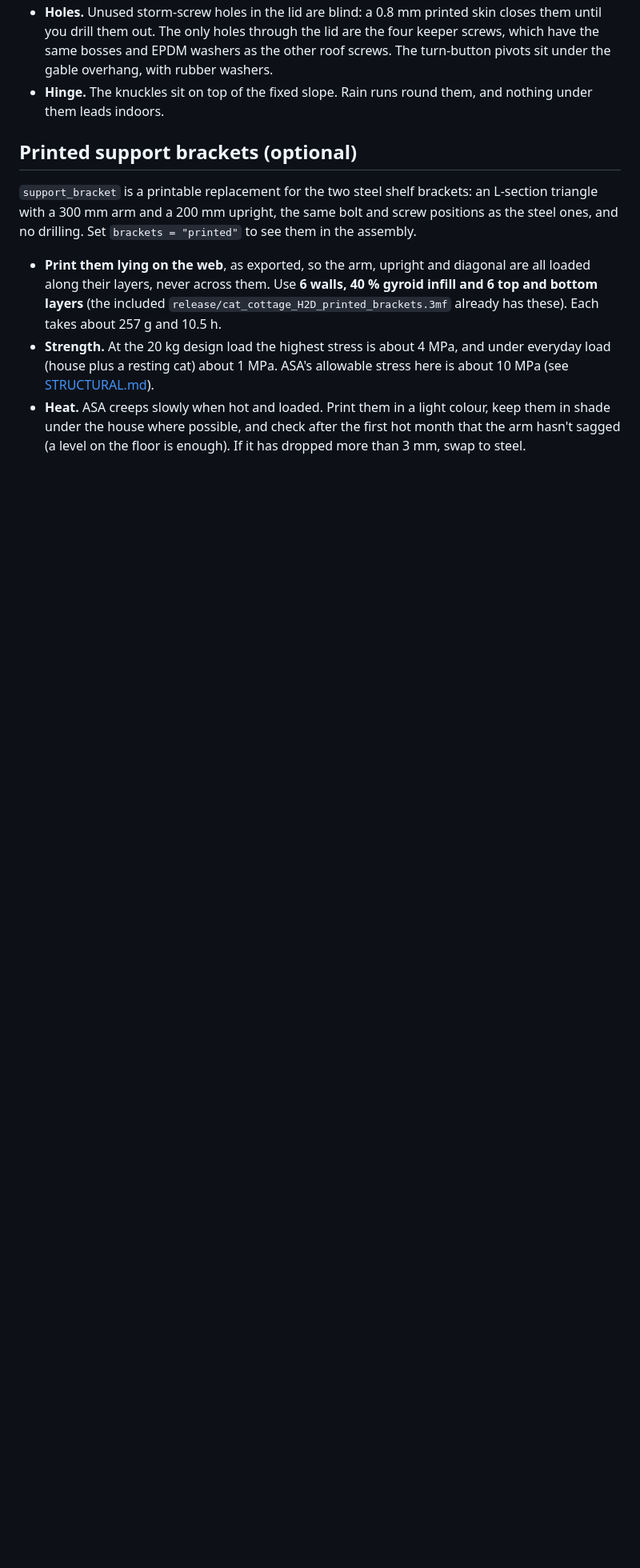
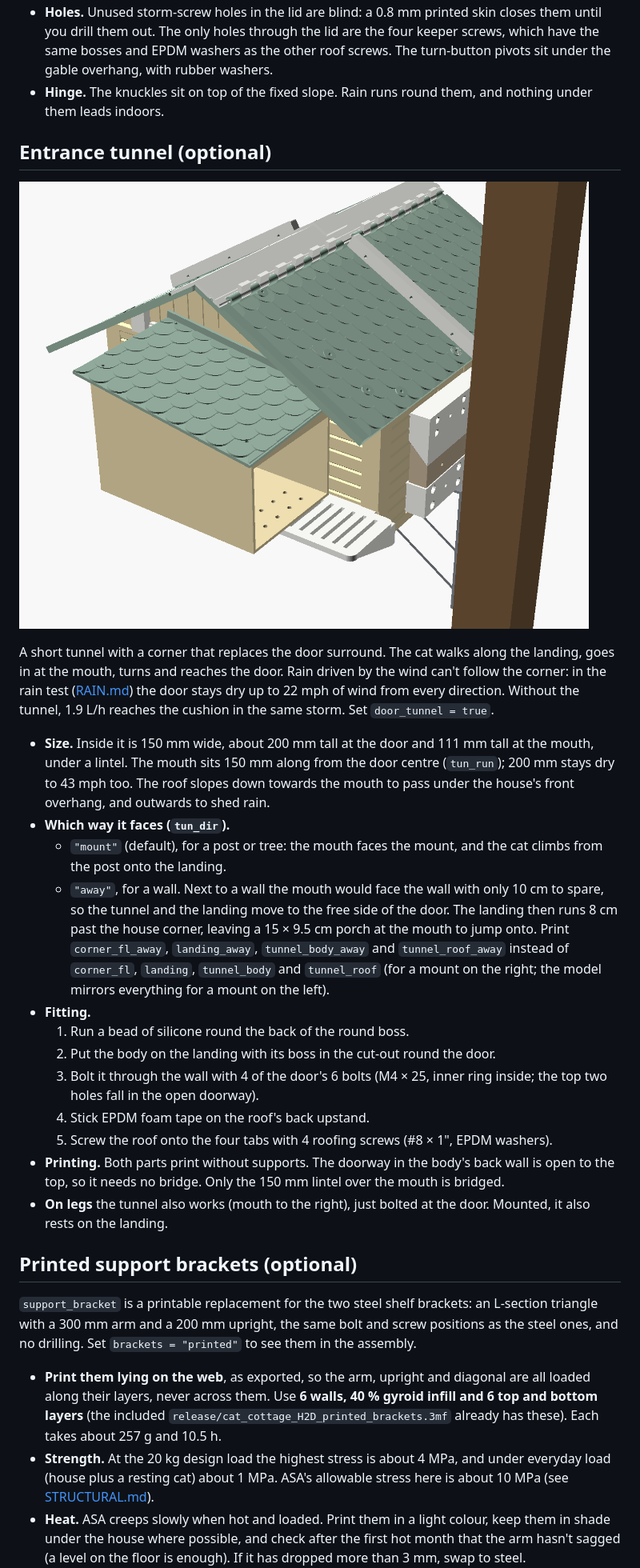
Before and after one commit to nijaba/cat-house, a Markdown page: README.md, the part around one of its changes. Shown at 80% size. Rendered like a GitHub page; pictures changed too: renders/tunnel.png (added); blank space fills up the shorter version.

```diff
--- a/README.md
+++ b/README.md
@@ -300,6 +307,38 @@ The lid is sealed the same way as the fixed roof, with no gap that faces the rai
   rubber washers.
 - **Hinge.** The knuckles sit on top of the fixed slope. Rain runs round them, and nothing under them
   leads indoors.
+
+## Entrance tunnel (optional)
+
+![Entrance tunnel, mouth towards the mount](renders/tunnel.png)
+
+A short tunnel with a corner that replaces the door surround. The cat walks along the landing, goes in at
+the mouth, turns and reaches the door. Rain driven by the wind can't follow the corner: in the rain test
+([RAIN.md](RAIN.md)) the door stays dry up to 22 mph of wind from every direction. Without the tunnel,
+1.9 L/h reaches the cushion in the same storm. Set `door_tunnel = true`.
+
+- **Size.** Inside it is 150 mm wide, about 200 mm tall at the door and 111 mm tall at the mouth, under a
+  lintel. The mouth sits 150 mm along from the door centre (`tun_run`); 200 mm stays dry to 43 mph too. The
+  roof slopes down towards the mouth to pass under the house's front overhang, and outwards to shed rain.
+- **Which way it faces (`tun_dir`).**
+  - `"mount"` (default), for a post or tree: the mouth faces the mount, and the cat climbs from the post
+    onto the landing.
+  - `"away"`, for a wall. Next to a wall the mouth would face the wall with only 10 cm to spare, so the
+    tunnel and the landing move to the free side of the door. The landing then runs 8 cm past the house
+    corner, leaving a 15 × 9.5 cm porch at the mouth to jump onto. Print `corner_fl_away`, `landing_away`,
+    `tunnel_body_away` and `tunnel_roof_away` instead of `corner_fl`, `landing`, `tunnel_body` and
+    `tunnel_roof` (for a mount on the right; the model mirrors everything for a mount on the left).
+- **Fitting.**
+  1. Run a bead of silicone round the back of the round boss.
+  2. Put the body on the landing with its boss in the cut-out round the door.
+  3. Bolt it through the wall with 4 of the door's 6 bolts (M4 × 25, inner ring inside; the top two
+     holes fall in the open doorway).
+  4. Stick EPDM foam tape on the roof's back upstand.
+  5. Screw the roof onto the four tabs with 4 roofing screws (#8 × 1", EPDM washers).
+- **Printing.** Both parts print without supports. The doorway in the body's back wall is open to the top,
+  so it needs no bridge. Only the 150 mm lintel over the mouth is bridged.
+- **On legs** the tunnel also works (mouth to the right), just bolted at the door. Mounted, it also rests on
+  the landing.
 
 ## Printed support brackets (optional)
 
```
Also changed, not shown: other parts of README.md (+14 -4 lines), RAIN.md (added, +111 -0 lines), release/MAKERWORLD.md (+3 -1 lines), renders/rain_front_55.png (added), renders/tunnel_wall.png (added), 13 other files.
